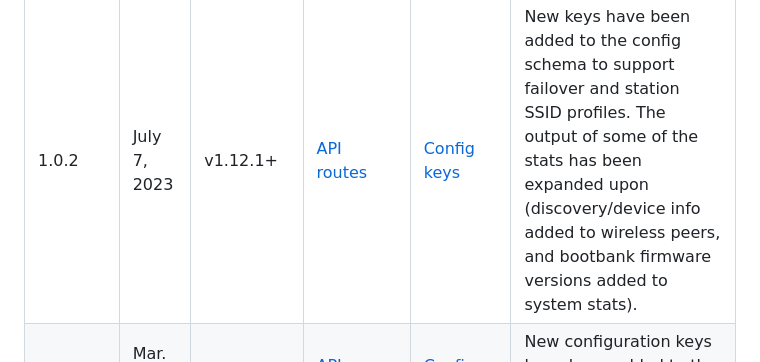
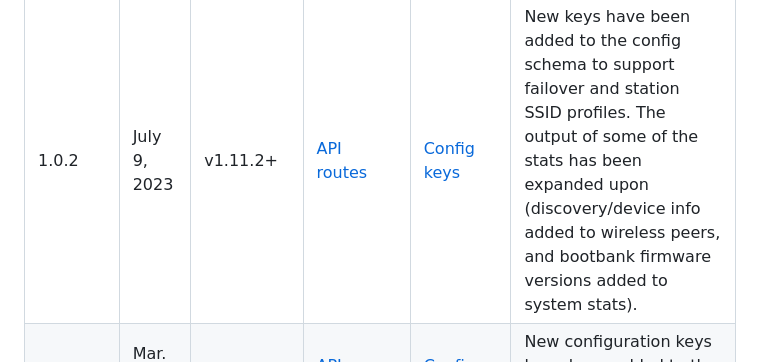
Before and after one commit to tachyon-networks/api_docs, a Markdown page: README.md, the part around the change. Rendered like a GitHub page.

Commit message:
Update README.md: fix firmware version

```diff
--- a/README.md
+++ b/README.md
@@ -28,8 +28,8 @@ This repo contains the swagger-based docs for the Tachyon Networks Public API ro
 
 <tr>
 <td>1.0.2 </td>
-<td>July 7, 2023 </td>
-<td>v1.12.1+</td>
+<td>July 9, 2023 </td>
+<td>v1.11.2+</td>
 <td><a href="https://tachyon-networks.github.io/api_docs/tna_30x/v1.0.2/" target="_blank">API routes</a></td>
 <td><a href="https://tachyon-networks.github.io/api_docs/tna_30x/v1.0.2/keys.html">Config keys</a> </td>
 <td>New keys have been added to the config schema to support failover and station SSID profiles.  The output of some of the stats has been expanded upon (discovery/device info added to wireless peers, and bootbank firmware versions added to system stats). </td>
```
